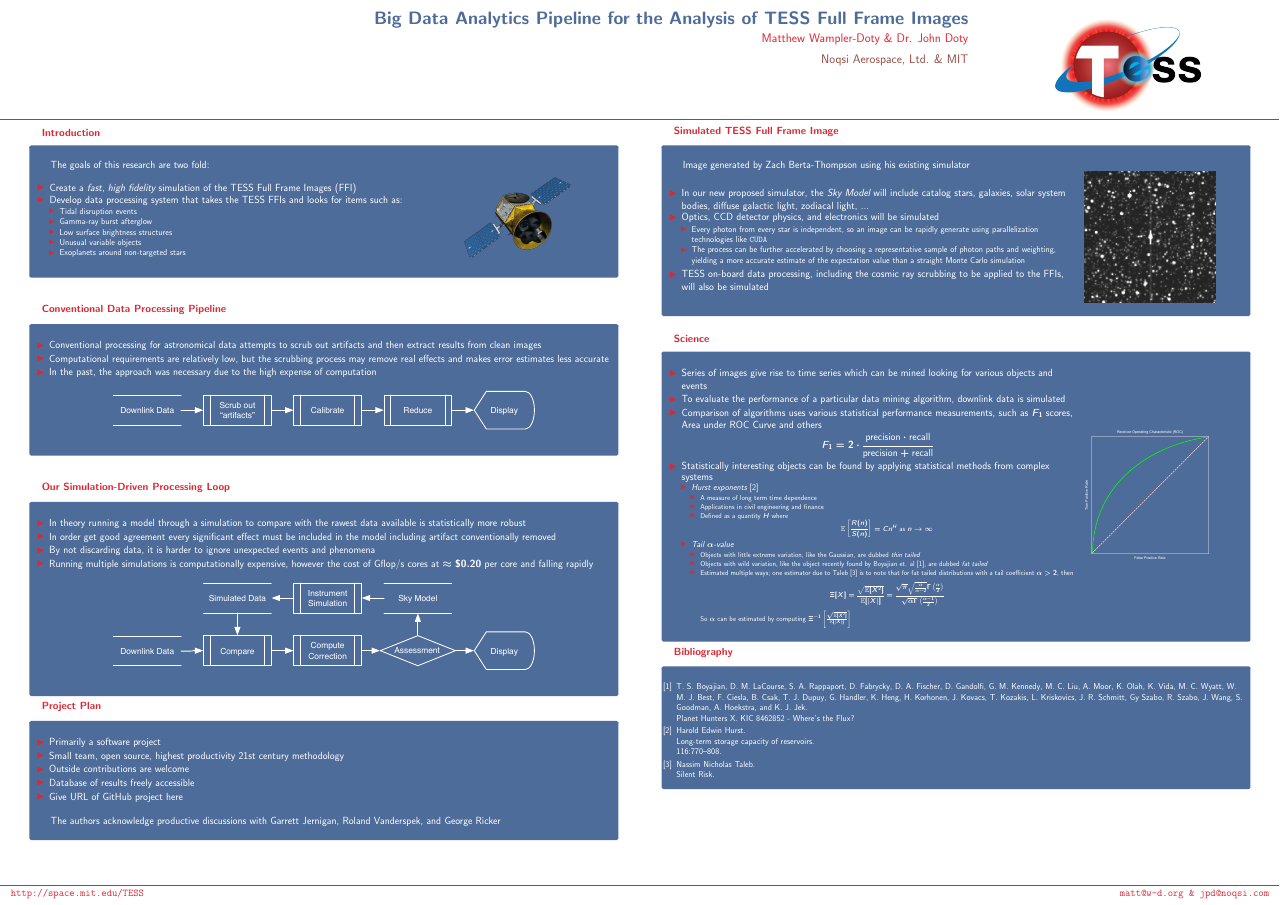
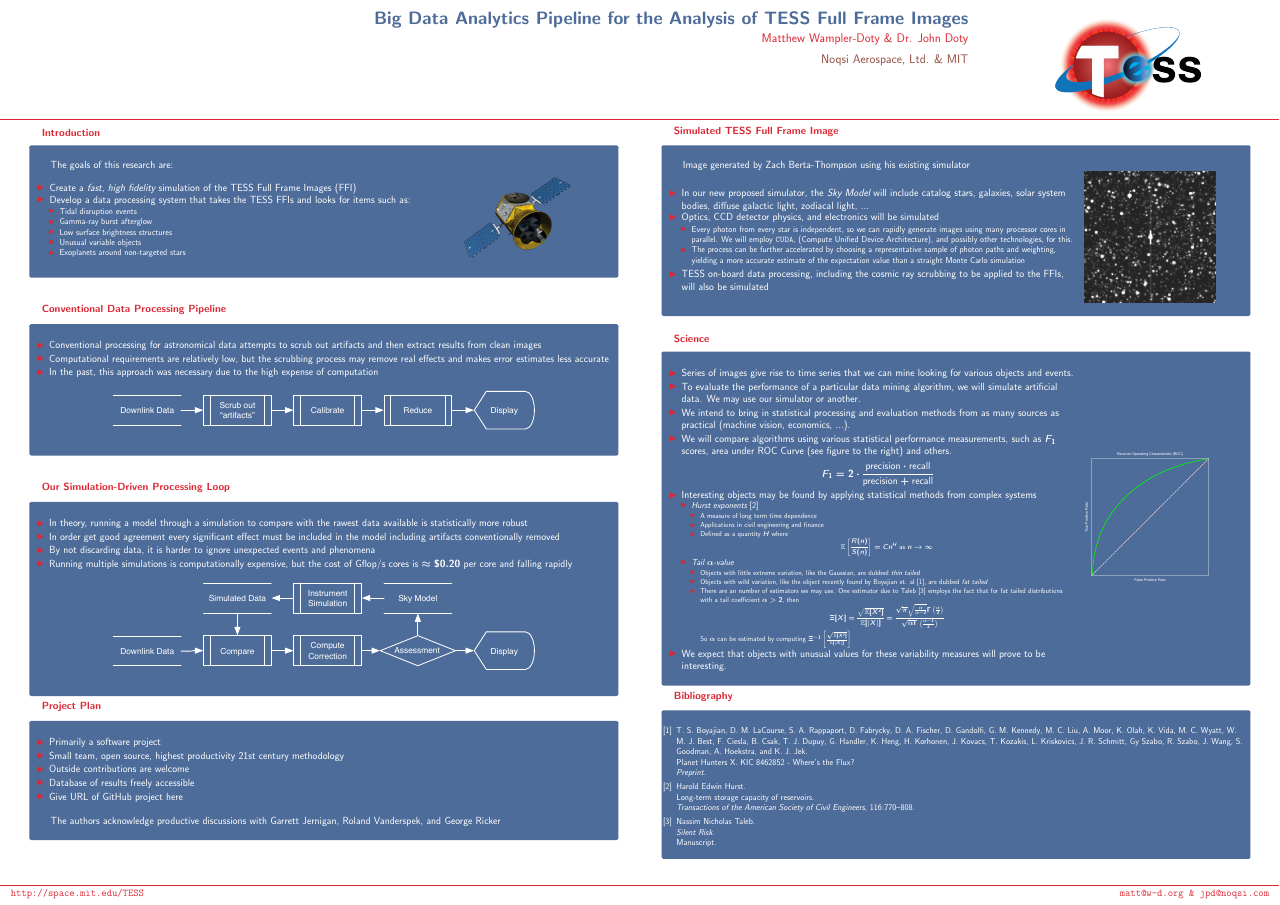
Before and after one commit to TESScience/FFIPoster, a LaTeX poster (tess-ffi.tex): the whole page. Compiled offline with pdfLaTeX.

Commit message:
Check in work in progress so I can see it on the other screen.

```diff
--- a/tess-ffi.tex
+++ b/tess-ffi.tex
@@ -36,12 +36,12 @@
         \begin{minipage}[T]{.95\textwidth}  % tweaks the width, makes a new \textwidth
           \parbox[t][\columnheight]{\textwidth}{
             \begin{block}{Introduction}
-	    The goals of this research are two fold:
+	    The goals of this research are:
             \begin{columns}
 	            \begin{column}{.70\textwidth}
 		              \begin{itemize}
 		              \item Create a \emph{fast, high fidelity} simulation of the TESS Full Frame Images (FFI)
-		              \item Develop data processing system that takes the TESS FFIs and looks for items such as:
+		              \item Develop a data processing system that takes the TESS FFIs and looks for items such as:
 		              \begin{itemize}
 		              	\item Tidal disruption events
 			        \item Gamma-ray burst afterglow
@@ -62,7 +62,7 @@
             \begin{itemize}
               	\item Conventional processing for astronomical data attempts to scrub out artifacts and then extract results from clean images
 		\item Computational requirements are relatively low, but the scrubbing process may remove real effects and makes error estimates less accurate
-		\item In the past, the approach was necessary due to the high expense of computation
+		\item In the past, this approach was necessary due to the high expense of computation
 	    \end{itemize}
 	      \begin{center}
               \includegraphics[width=0.75\linewidth]{figures/Conventional_Pipeline.pdf}
@@ -72,10 +72,10 @@
             \vspace{2cm}
             \begin{block}{Our Simulation-Driven Processing Loop}
             \begin{itemize}
-            \item  In theory running a model through a simulation to compare with the rawest data available is statistically more robust
-            \item In order get good agreement every significant effect must be included in the model including artifact conventionally removed
+            \item  In theory, running a model through a simulation to compare with the rawest data available is statistically more robust
+            \item In order get good agreement every significant effect must be included in the model including artifacts conventionally removed
             \item By not discarding data, it is harder to ignore unexpected events and phenomena
-            \item Running multiple simulations is computationally expensive, however the cost of Gflop/s cores at  $\approx\$0.20$ per core and falling rapidly
+            \item Running multiple simulations is computationally expensive, but the cost of Gflop/s cores is $\approx\$0.20$ per core and falling rapidly
             \end{itemize}
               \begin{center}
               \includegraphics[width=0.75\linewidth]{figures/Our_Pipeline.pdf}
@@ -114,7 +114,7 @@ The authors acknowledge productive discussions with Garrett Jernigan, Roland Van
                     \vfill
                     \item Optics, CCD detector physics, and electronics will be simulated
                     \begin{itemize}
-                    	\item Every photon from every star is independent, so an image can be rapidly generate using parallelization technologies like \texttt{CUDA}
+                    	\item Every photon from every star is independent, so we can rapidly generate images using many processor cores in parallel. We will employ \texttt{CUDA}, (Compute Unified Device Architecture), and possibly other technologies, for this.
 			\item The process can be further accelerated by choosing a representative sample of photon paths and weighting, yielding a more accurate estimate of the expectation value than a straight Monte Carlo simulation
                     \end{itemize}
                     \vfill
@@ -132,11 +132,12 @@ The authors acknowledge productive discussions with Garrett Jernigan, Roland Van
             	\begin{columns}
 	                	\begin{column}{.70\textwidth}
 		            	\begin{itemize}
-					\item Series of images give rise to time series which can be mined looking for various objects and events
-					\item To evaluate the performance of a particular data mining algorithm, downlink data is simulated
-					\item Comparison of algorithms uses various statistical performance measurements, such as $F_1$ scores, Area under ROC Curve and others
+					\item Series of images give rise to time series that we can mine looking for various objects and events.
+					\item To evaluate the performance of a particular data mining algorithm, we will simulate artificial data. We may use our simulator or another.
+					\item We intend to bring in statistical processing and evaluation methods from as many sources as practical (machine vision, economics, ...).
+					\item We will compare algorithms using various statistical performance measurements, such as $F_1$ scores, area under ROC Curve (see figure to the right) and others.
 					$$ F_1 = 2 \cdot \frac{\textup{precision} \cdot \textup{recall}}{\textup{precision} + \textup{recall}} $$
-					\item Statistically interesting objects can be found by applying statistical methods from complex systems
+					\item Interesting objects may be found by applying statistical methods from complex systems
 					\begin{itemize}
 						\item \emph{Hurst exponents} \cite{hurst_longterm_1951}
 						\begin{itemize}
@@ -157,11 +158,12 @@ The authors acknowledge productive discussions with Garrett Jernigan, Roland Van
 						\begin{itemize}
 							\item Objects with little extreme variation, like the Gaussian, are dubbed \emph{thin tailed}
 							\item Objects with wild variation, like the object recently found by Boyajian et. al \cite{boyajian_planet_2015}, are dubbed \emph{fat tailed}
-							\item Estimated multiple ways; one estimator due to Taleb \cite{taleb_silent_2015} is to note that for fat tailed distributions with a tail coefficient $\alpha > 2$, then
+							\item There are an number of estimators we may use. One estimator due to Taleb \cite{taleb_silent_2015} employs the fact that for fat tailed distributions with a tail coefficient $\alpha > 2$, then
 							$$ \Xi[X] = \frac{\sqrt{\mathbb{E}[X^2]}}{\mathbb{E}[|X|]} = \frac{\sqrt{\pi}\sqrt{\frac{\alpha}{\alpha -2}}\Gamma\left(\frac{\alpha}{2}\right)}{\sqrt{\alpha} \Gamma \left(\frac{\alpha - 1}{2} \right)}$$
 							So $\alpha$ can be estimated by computing $\Xi^{-1}\left[\frac{\sqrt{\mathbb{E}[X^2]}}{\mathbb{E}[|X|]}\right]$
 						\end{itemize}
 					\end{itemize}
+					\item We expect that objects with unusual values for these variability measures will prove to be interesting.
 		                \end{itemize}
 	                \end{column}
 	                \begin{column}{.28\textwidth}
```
Also changed, not shown: bibliography.bib (+5 -4 lines).
